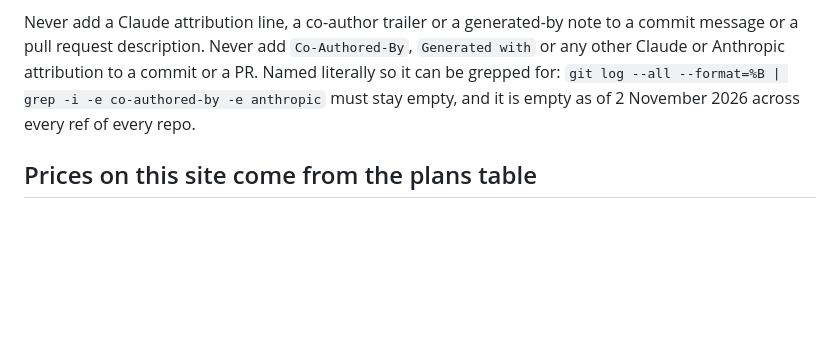
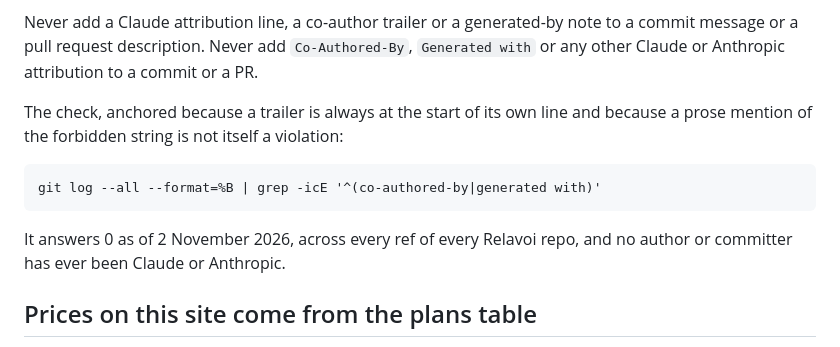
Before and after one commit to cicanda/relavoi-site, a Markdown page: CLAUDE.md, the part around the change. Drawn GitHub-style; blank space fills up the shorter version.

Commit message:
docs: anchor the attribution check so prose does not trip it
The grep written a commit ago matched that commit's own message, which
quoted the forbidden strings while explaining them. A trailer always
starts its own line, so anchoring the pattern there distinguishes a real
trailer from a mention of one. The check answers 0 across every ref.

````diff
--- a/CLAUDE.md
+++ b/CLAUDE.md
@@ -32,9 +32,17 @@ change only the address. Existing history is not rewritten.
 Never add a Claude attribution line, a co-author trailer or a generated-by
 note to a commit message or a pull request description. Never add
 `Co-Authored-By`, `Generated with` or any other Claude or Anthropic
-attribution to a commit or a PR. Named literally so it can be grepped for:
-`git log --all --format=%B | grep -i -e co-authored-by -e anthropic` must stay
-empty, and it is empty as of 2 November 2026 across every ref of every repo.
+attribution to a commit or a PR.
+
+The check, anchored because a trailer is always at the start of its own line
+and because a prose mention of the forbidden string is not itself a violation:
+
+```
+git log --all --format=%B | grep -icE '^(co-authored-by|generated with)'
+```
+
+It answers 0 as of 2 November 2026, across every ref of every Relavoi repo,
+and no author or committer has ever been Claude or Anthropic.
 
 ## Prices on this site come from the plans table
 
````
